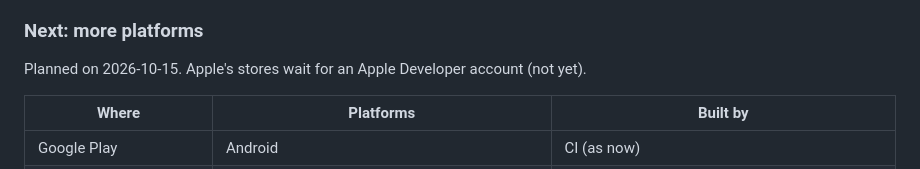
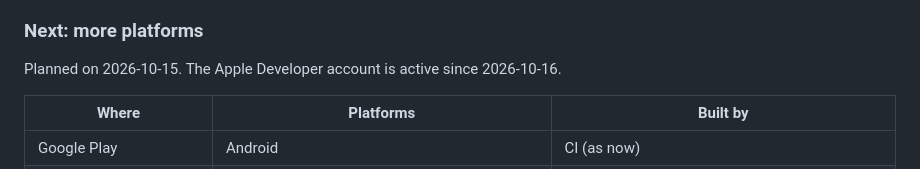
Before and after one commit to ardeman/project_cobalagi_flutter, a Markdown page: README.md, the part around the change. GitHub-like rendering.

Commit message:
docs: note the Apple Developer account is active
Co-Authored-By: Claude Opus 5.5 <noreply@anthropic.com>

```diff
--- a/README.md
+++ b/README.md
@@ -445,7 +445,7 @@ when the program is edited. Both editors compile to shared `SetSteps` and
 
 ### Next: more platforms
 
-Planned on 2026-10-15. Apple's stores wait for an Apple Developer account (not yet).
+Planned on 2026-10-15. The Apple Developer account is active since 2026-10-16.
 
 | Where | Platforms | Built by |
 | --- | --- | --- |
```
